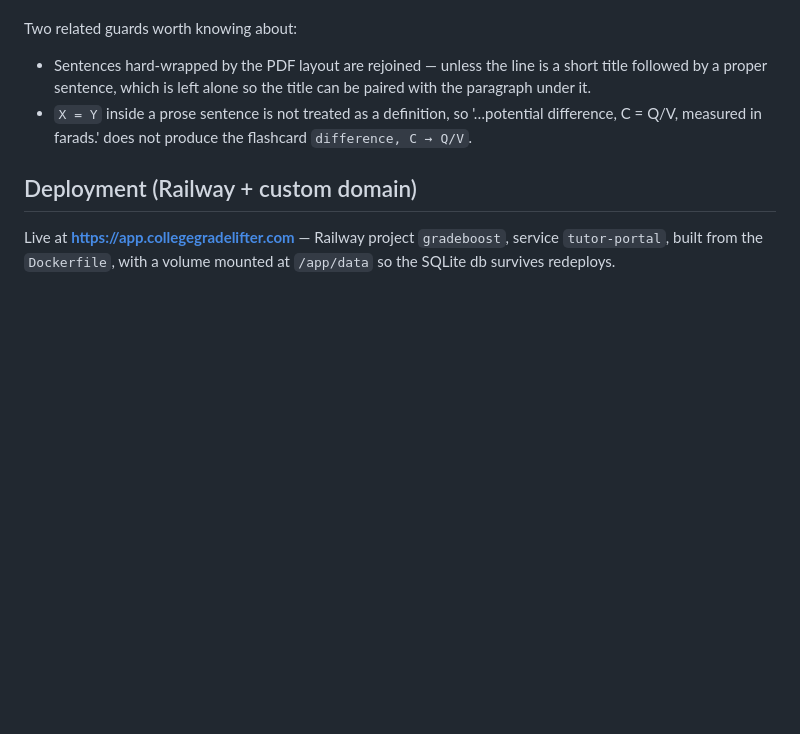
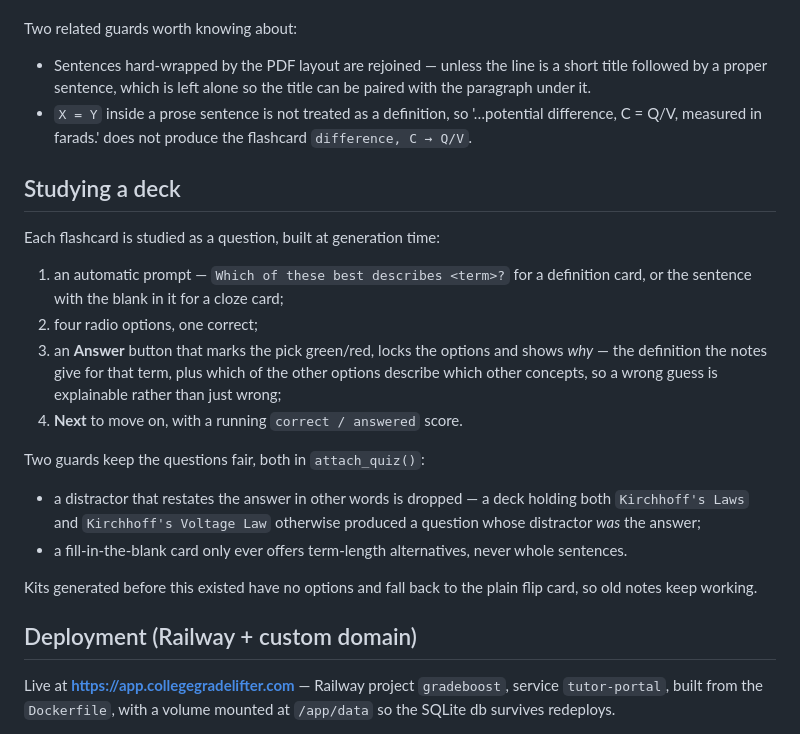
Before and after one commit to julianantoine/tutor-portal, a Markdown page: README.md, the part around the change. Drawn GitHub-style; blank space fills up the shorter version.

Commit message:
Document the study flow: prompt, options, Answer, and the fairness guards

```diff
--- a/README.md
+++ b/README.md
@@ -185,6 +185,30 @@ Two related guards worth knowing about:
   difference, C = Q/V, measured in farads.' does not produce the flashcard
   `difference, C → Q/V`.
 
+## Studying a deck
+
+Each flashcard is studied as a question, built at generation time:
+
+1. an automatic prompt — `Which of these best describes <term>?` for a
+   definition card, or the sentence with the blank in it for a cloze card;
+2. four radio options, one correct;
+3. an **Answer** button that marks the pick green/red, locks the options and
+   shows *why* — the definition the notes give for that term, plus which of the
+   other options describe which other concepts, so a wrong guess is
+   explainable rather than just wrong;
+4. **Next** to move on, with a running `correct / answered` score.
+
+Two guards keep the questions fair, both in `attach_quiz()`:
+
+* a distractor that restates the answer in other words is dropped — a deck
+  holding both `Kirchhoff's Laws` and `Kirchhoff's Voltage Law` otherwise
+  produced a question whose distractor *was* the answer;
+* a fill-in-the-blank card only ever offers term-length alternatives, never
+  whole sentences.
+
+Kits generated before this existed have no options and fall back to the plain
+flip card, so old notes keep working.
+
 ## Deployment (Railway + custom domain)
 
 Live at **https://app.collegegradelifter.com** — Railway project `gradeboost`,
```
